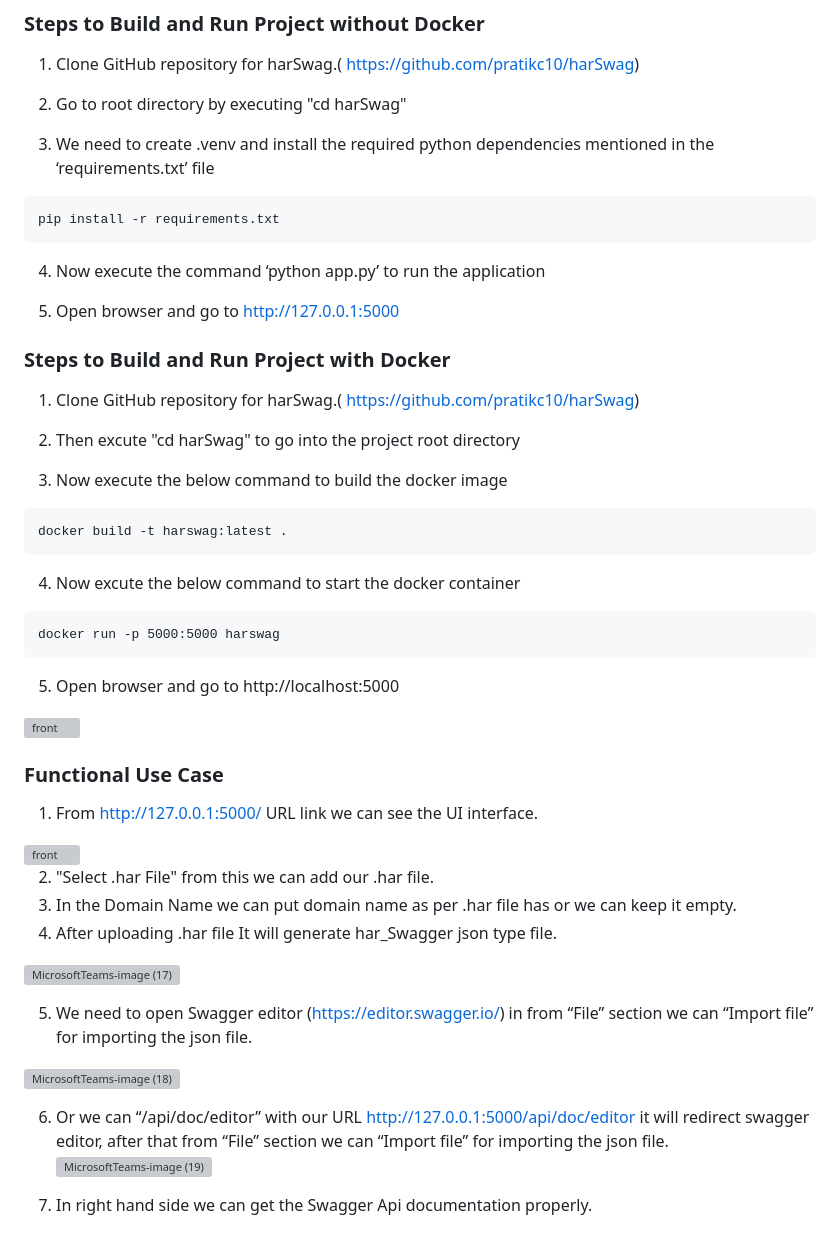
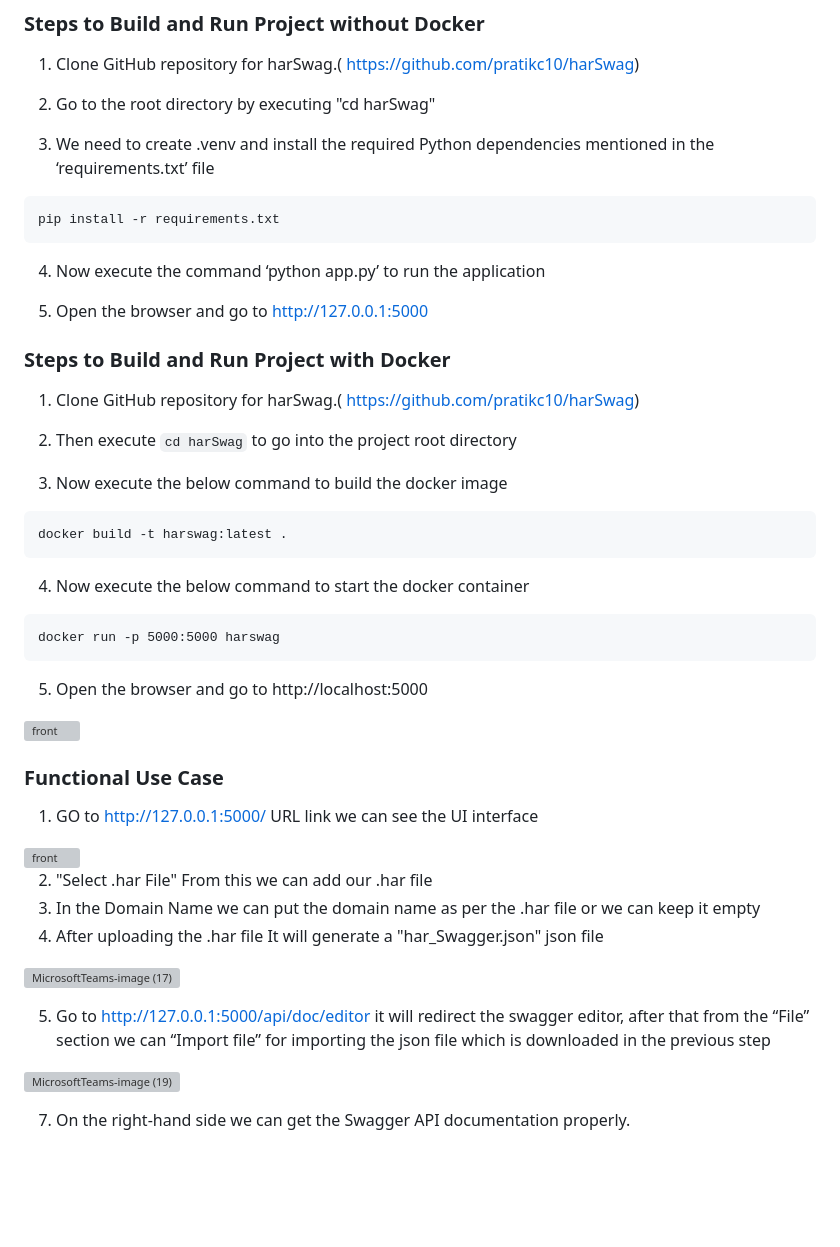
Before and after one commit to pratikc10/harSwag, a Markdown page: README.md, the part around the change. Rendered like a GitHub page; blank space fills up the shorter version; grey boxes are pictures that could not be loaded.

````diff
--- a/README.md
+++ b/README.md
@@ -23,52 +23,48 @@ The project can be implemented using a combination of the following technologies
 ### Steps to Build  and Run Project without Docker
 1. Clone GitHub repository  for harSwag.( https://github.com/pratikc10/harSwag)
 
-2. Go to root directory by executing "cd harSwag"
+2. Go to the root directory by executing "cd harSwag"
 
-3. We need to create .venv and install the required python dependencies mentioned in the ‘requirements.txt’ file
+3. We need to create .venv and install the required Python dependencies mentioned in the ‘requirements.txt’ file
 ```
 pip install -r requirements.txt
 ```
 
 4. Now execute the command ‘python app.py’ to run the application
 
-5. Open browser and go to http://127.0.0.1:5000
+5. Open the browser and go to http://127.0.0.1:5000
 
 ### Steps to Build  and Run Project with Docker
 1. Clone GitHub repository for harSwag.( https://github.com/pratikc10/harSwag)
 
-2. Then excute "cd harSwag" to go into the project root directory
+2. Then execute ```cd harSwag``` to go into the project root directory
 
 3. Now execute the below command to build the docker image
 ```
 docker build -t harswag:latest .
 ```
-4. Now excute the below command to start the docker container
+4. Now execute the below command to start the docker container
 ```
 docker run -p 5000:5000 harswag
 ```
-5. Open browser and go to http://localhost:5000
+5. Open the browser and go to http://localhost:5000
 <img width="742" alt="front" src="https://github.com/pratikc10/harSwag/assets/89121076/b586f369-ed2c-4d09-b595-eb8fe38c8082">
 
 
 
 ### Functional Use Case
-1. From http://127.0.0.1:5000/ URL link we can see the UI interface.
+1. GO to  http://127.0.0.1:5000/ URL link we can see the UI interface
 
 <img width="742" alt="front" src="https://github.com/pratikc10/harSwag/assets/89121076/b586f369-ed2c-4d09-b595-eb8fe38c8082">
 
-2. "Select .har File" from this we can add our .har file.
-3. In the Domain Name we can put domain name as per .har file has or we can keep it empty.
-4. After uploading  .har file It will generate har_Swagger json type file.
+2. "Select .har File" From this we can add our .har file
+3. In the Domain Name we can put the domain name as per the .har file or we can keep it empty
+4. After uploading  the .har file It will generate a "har_Swagger.json"  json  file
 
 ![MicrosoftTeams-image (17)](https://github.com/Debadri-007/harSwag/assets/70701923/5b8bf117-002d-4575-83d7-4c0c73d578f3)
 
-5. We need to open Swagger editor (https://editor.swagger.io/) in from “File” section we can “Import file”
-for importing the json file.
+5. Go to  http://127.0.0.1:5000/api/doc/editor it will redirect the swagger editor, after that from the “File” section we can “Import file” for importing the json file which is downloaded in the previous step
 
-![MicrosoftTeams-image (18)](https://github.com/Debadri-007/harSwag/assets/70701923/6e33dc13-b795-40b7-9c13-9f4593b5d884)
-
-6. Or we can “/api/doc/editor” with our URL http://127.0.0.1:5000/api/doc/editor it will redirect swagger editor, after that from “File” section we can “Import file” for importing the json file.
 ![MicrosoftTeams-image (19)](https://github.com/Debadri-007/harSwag/assets/70701923/dd383ffa-150e-4ab7-ad11-447dfe9df50e)
 
-7. In right hand side we can get the Swagger Api documentation properly.
+7. On the right-hand side we can get the Swagger API documentation properly.
````
